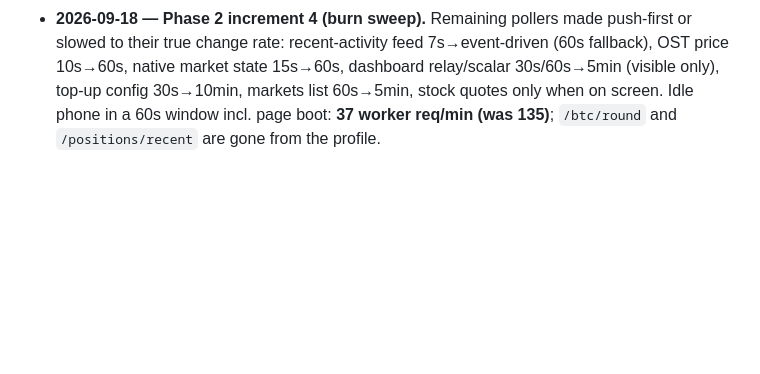
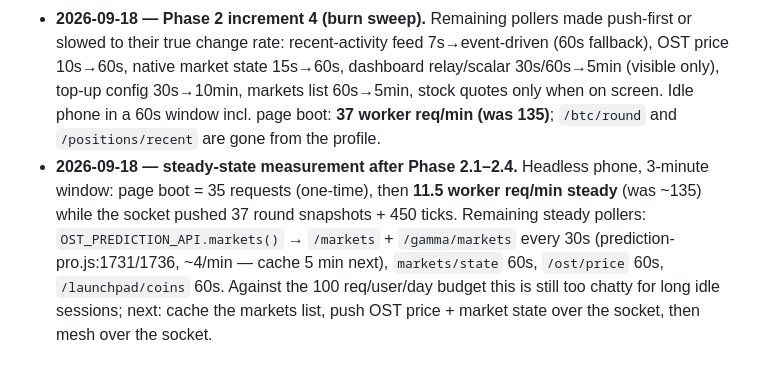
Before and after one commit to nachogtavl-collab/ost-token, a Markdown page: project-docs/REBUILD-PLAN-2026-09.md, the part around the change. Rendered like a GitHub page; blank space fills up the shorter version.

Commit message:
docs: steady-state idle measurement (11.5 req/min, was ~135)
Co-Authored-By: Claude Fable 5.1 <noreply@anthropic.com>

```diff
--- a/project-docs/REBUILD-PLAN-2026-09.md
+++ b/project-docs/REBUILD-PLAN-2026-09.md
@@ -125,3 +125,4 @@ PayoutGate building→sent→confirmed state machine + payoutId memo; PlayLedger
 - **2026-09-18 — Phase 2 increment 2 (server-driven ticks).** `RealtimeHub` pings `NativeMarketHub` `/hub/demand` (throttled ~60s) on socket connect and on every client heartbeat; `NativeMarketHub.alarm()` publishes a fresh snapshot every 5s while demand is <90s old, then stops itself. Verified on prod: **13 round snapshots + 153 ticks pushed per minute, 0 `/btc/round` requests.** Cost is O(1) for all connected users. Idle phone still 54 req/min from the remaining pollers (`/positions/recent` 9, `/ost/price` 5, `markets/state` 4, `/markets` 3, `/topup/config` 3) — next increments delete those via positions/resolutions push + mesh push.
 - **2026-09-18 — Phase 2 increment 3 (server-side resolution + push) VERIFIED with real money.** `PredictionLedger` schedules an alarm at `closeAt+10s` on every open, groups open positions per round, takes the close price from `getBtcRoundResult` (DO snapshot → Coinbase 5m candle fallback), resolves each position with the existing idempotent `resolve()`, and pushes `prediction.resolved` (per-wallet channels + market channel); `open()` pushes `prediction.fill`. Clients patch tickets from the push (app.js), refresh trades/activity on fills (mobile, activity feed), and poll only when no push has arrived for 60s. E2E on prod: wallet → 100 OSTC → bridge 10 → deposit 5 OSTG → open 2 OSTG YES (signed, server odds) → `prediction.fill` pushed → round closed → alarm resolved → `prediction.resolved` pushed (lost, payout 0) → play 5→3. Fixes the audit finding that resolution depended on a client being present at close.
 - **2026-09-18 — Phase 2 increment 4 (burn sweep).** Remaining pollers made push-first or slowed to their true change rate: recent-activity feed 7s→event-driven (60s fallback), OST price 10s→60s, native market state 15s→60s, dashboard relay/scalar 30s/60s→5min (visible only), top-up config 30s→10min, markets list 60s→5min, stock quotes only when on screen. Idle phone in a 60s window incl. page boot: **37 worker req/min (was 135)**; `/btc/round` and `/positions/recent` are gone from the profile.
+- **2026-09-18 — steady-state measurement after Phase 2.1–2.4.** Headless phone, 3-minute window: page boot = 35 requests (one-time), then **11.5 worker req/min steady** (was ~135) while the socket pushed 37 round snapshots + 450 ticks. Remaining steady pollers: `OST_PREDICTION_API.markets()` → `/markets` + `/gamma/markets` every 30s (prediction-pro.js:1731/1736, ~4/min — cache 5 min next), `markets/state` 60s, `/ost/price` 60s, `/launchpad/coins` 60s. Against the 100 req/user/day budget this is still too chatty for long idle sessions; next: cache the markets list, push OST price + market state over the socket, then mesh over the socket.
```
